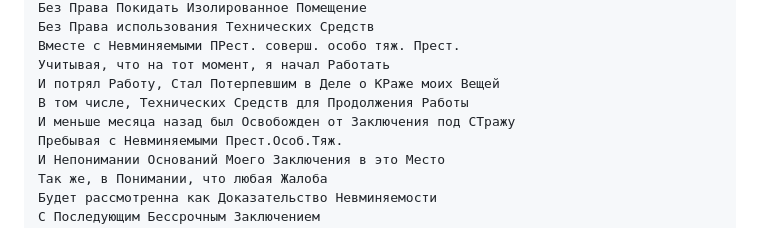
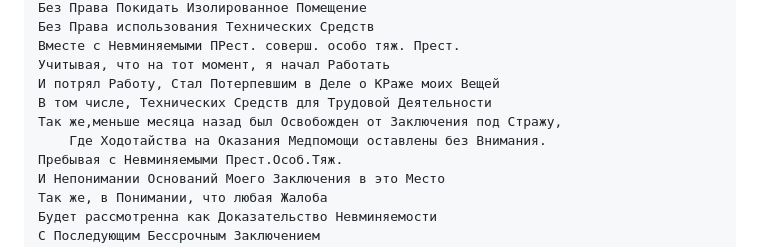
Before and after one commit to kalevalski/ugolovnoe-delo-modafinil, a Markdown page: ReadMe.md, the part around the change. Drawn GitHub-style.

```diff
--- a/ReadMe.md
+++ b/ReadMe.md
@@ -543,8 +543,9 @@
 	Вместе с Невминяемыми ПРест. соверш. особо тяж. Прест.
 	Учитывая, что на тот момент, я начал Работать
 	И потрял Работу, Стал Потерпевшим в Деле о КРаже моих Вещей
-	В том числе, Технических Средств для Продолжения Работы
-	И меньше месяца назад был Освобожден от Заключения под СТражу
+	В том числе, Технических Средств для Трудовой Деятельности
+	Так же,меньше месяца назад был Освобожден от Заключения под Стражу,
+        Где Ходотайства на Оказания Медпомощи оставлены без Внимания.
 	Пребывая с Невминяемыми Прест.Особ.Тяж.
 	И Непонимании Оснований Моего Заключения в это Место
 	Так же, в Понимании, что любая Жалоба
```
